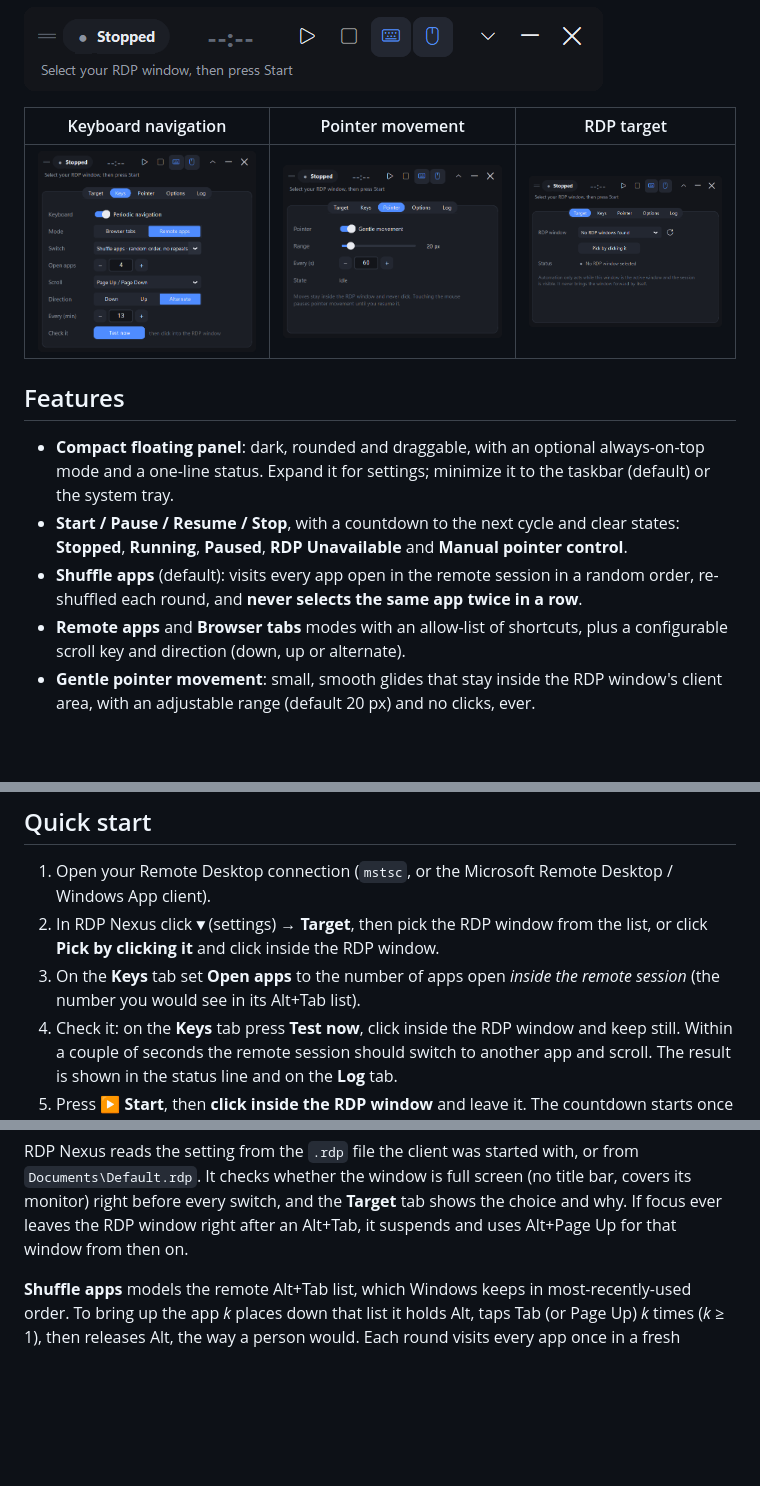
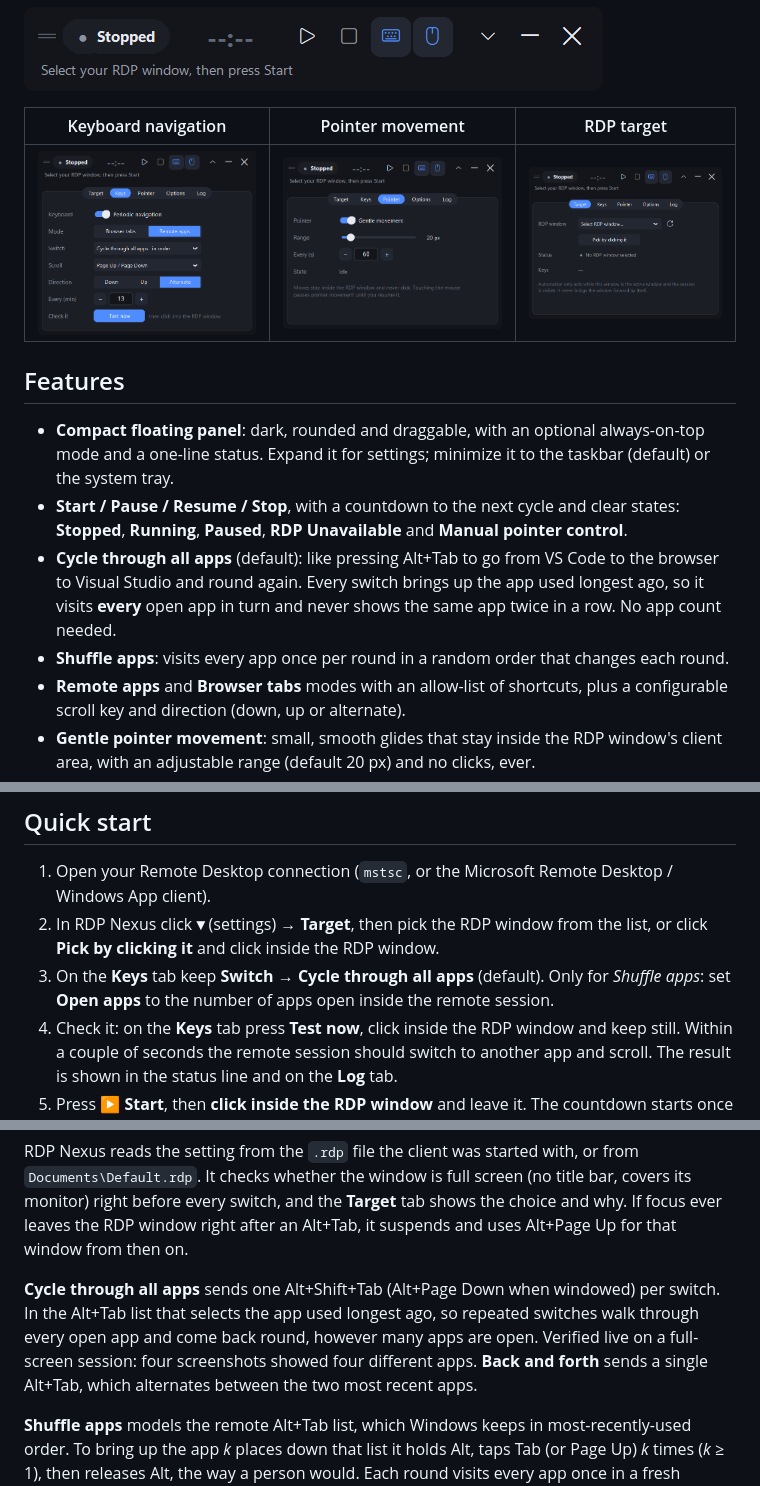
Before and after one commit to ADevlooper/RDP-Nexus, a Markdown page: README.md, 3 parts joined by grey strips. Rendered like a GitHub page; pictures changed too: docs/screenshots/panel-keys.png, docs/screenshots/panel-target.png; blank space fills up the shorter version.

```diff
--- a/README.md
+++ b/README.md
@@ -17,8 +17,10 @@ the moment the RDP window isn't the active window, and it never touches your loc
   one-line status. Expand it for settings; minimize it to the taskbar (default) or the system tray.
 - **Start / Pause / Resume / Stop**, with a countdown to the next cycle and clear states:
   **Stopped**, **Running**, **Paused**, **RDP Unavailable** and **Manual pointer control**.
-- **Shuffle apps** (default): visits every app open in the remote session in a random order,
-  re-shuffled each round, and **never selects the same app twice in a row**.
+- **Cycle through all apps** (default): like pressing Alt+Tab to go from VS Code to the browser to
+  Visual Studio and round again. Every switch brings up the app used longest ago, so it visits **every**
+  open app in turn and never shows the same app twice in a row. No app count needed.
+- **Shuffle apps**: visits every app once per round in a random order that changes each round.
 - **Remote apps** and **Browser tabs** modes with an allow-list of shortcuts, plus a configurable
   scroll key and direction (down, up or alternate).
 - **Gentle pointer movement**: small, smooth glides that stay inside the RDP window's client area,
@@ -50,8 +52,8 @@ Requires Windows 10 or 11 (x64). Python is **not** required.
 1. Open your Remote Desktop connection (`mstsc`, or the Microsoft Remote Desktop / Windows App client).
 2. In RDP Nexus click **▾** (settings) → **Target**, then pick the RDP window from the list, or click
    **Pick by clicking it** and click inside the RDP window.
-3. On the **Keys** tab set **Open apps** to the number of apps open *inside the remote session*
-   (the number you would see in its Alt+Tab list).
+3. On the **Keys** tab keep **Switch → Cycle through all apps** (default). Only for *Shuffle apps*:
+   set **Open apps** to the number of apps open inside the remote session.
 4. Check it: on the **Keys** tab press **Test now**, click inside the RDP window and keep still.
    Within a couple of seconds the remote session should switch to another app and scroll. The result
    is shown in the status line and on the **Log** tab.
@@ -89,6 +91,12 @@ RDP Nexus reads the setting from the `.rdp` file the client was started with, or
 `Documents\Default.rdp`. It checks whether the window is full screen (no title bar, covers its
 monitor) right before every switch, and the **Target** tab shows the choice and why. If focus ever
 leaves the RDP window right after an Alt+Tab, it suspends and uses Alt+Page Up for that window from then on.
+
+**Cycle through all apps** sends one Alt+Shift+Tab (Alt+Page Down when windowed) per switch. In the
+Alt+Tab list that selects the app used longest ago, so repeated switches walk through every open app
+and come back round, however many apps are open. Verified live on a full-screen session: four
+screenshots showed four different apps. **Back and forth** sends a single Alt+Tab, which alternates
+between the two most recent apps.
 
 **Shuffle apps** models the remote Alt+Tab list, which Windows keeps in most-recently-used order.
 To bring up the app *k* places down that list it holds Alt, taps Tab (or Page Up) *k* times (*k* ≥ 1),
```
Also changed, not shown: other parts of README.md (+2 -2 lines), docs/releases/v1.0.4.md (added, +31 -0 lines), 7 other files.
